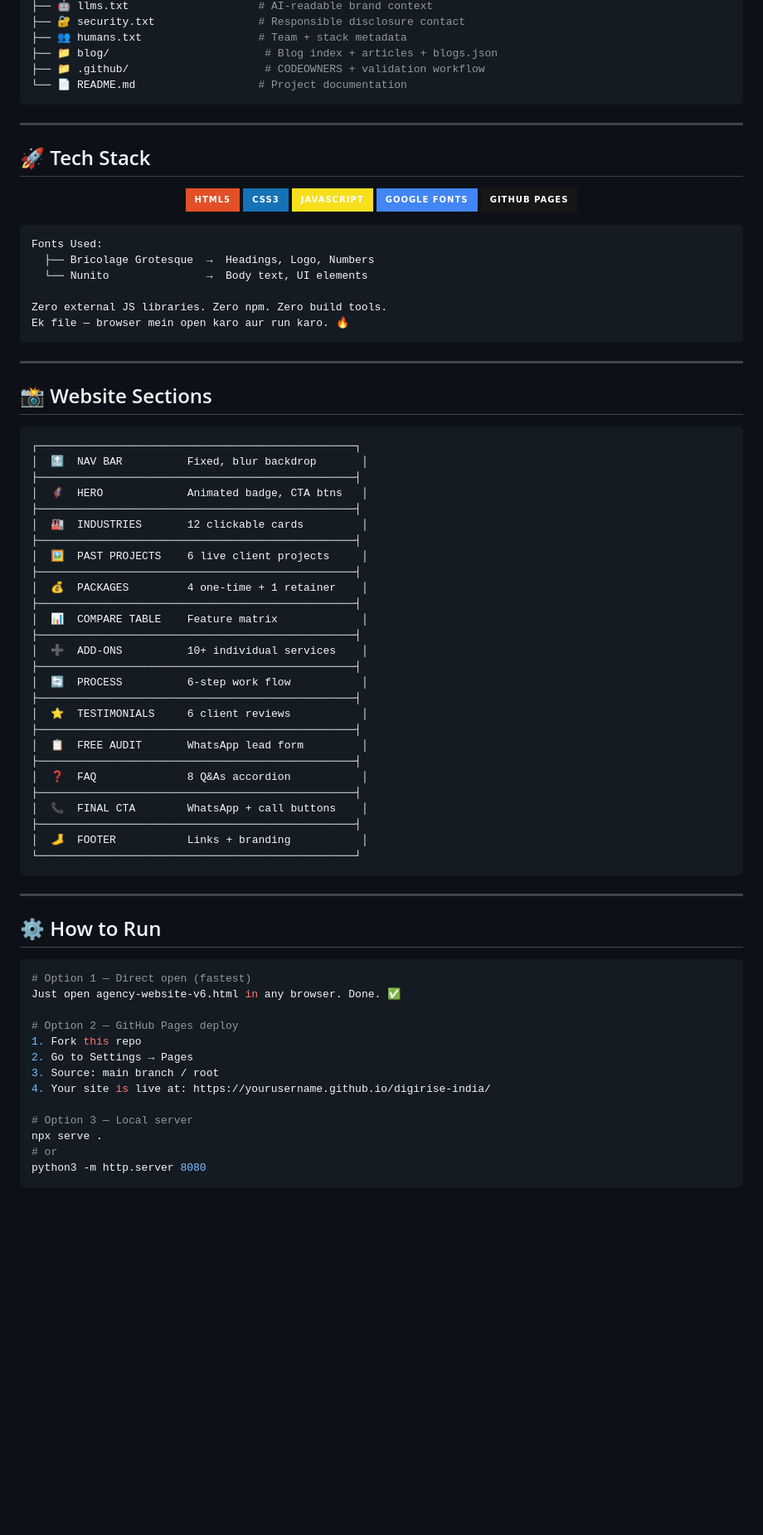
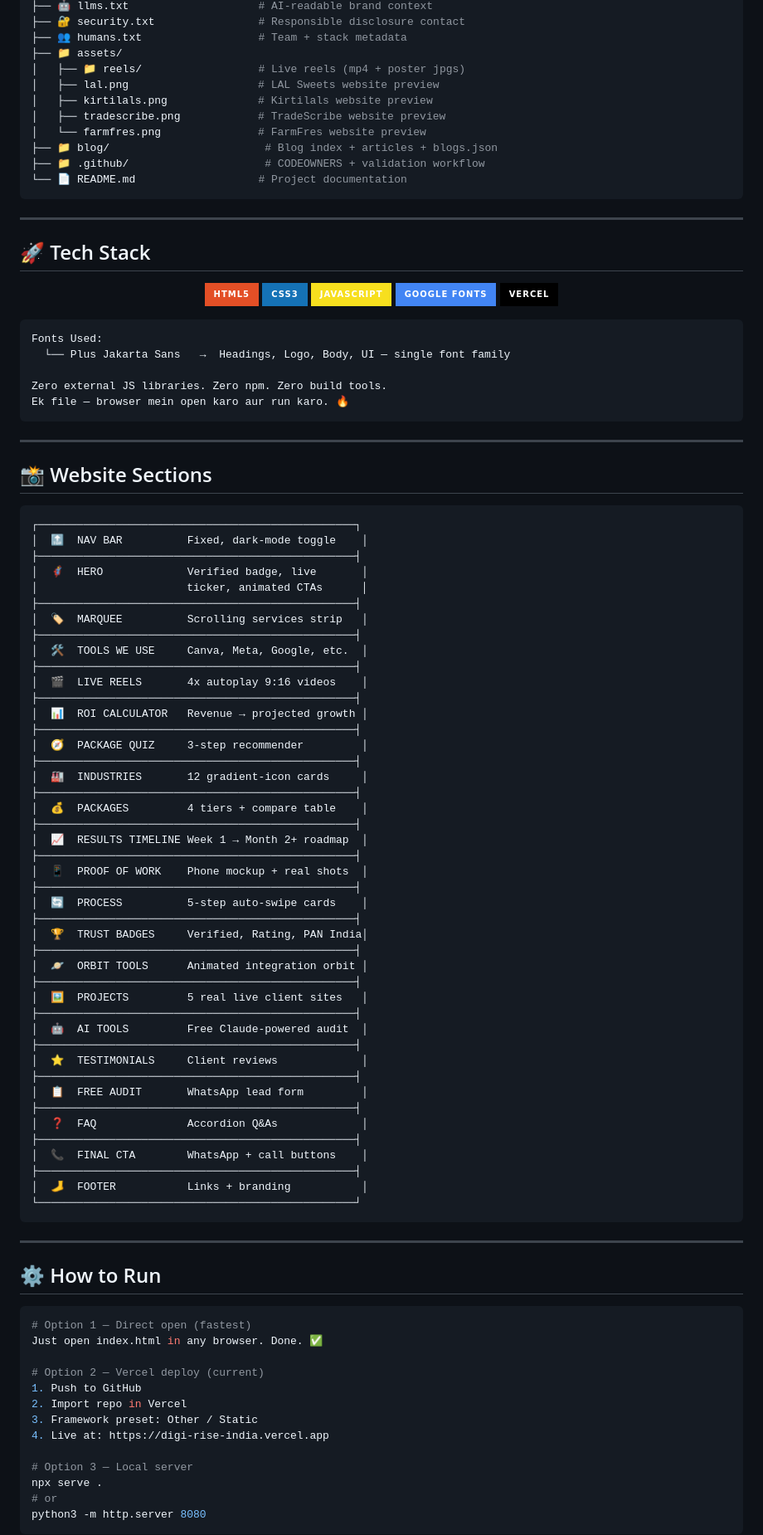
Before and after one commit to S2zxx0zxx/DigiRise-India, a Markdown page: README.md, the part around one of its changes. Shown at 83% size. Drawn GitHub-style; badges without logos; blank space fills up the shorter version.

````diff
--- a/README.md
+++ b/README.md
@@ -71,6 +76,12 @@
 ├── 🤖 llms.txt                    # AI-readable brand context
 ├── 🔐 security.txt                # Responsible disclosure contact
 ├── 👥 humans.txt                  # Team + stack metadata
+├── 📁 assets/
+│   ├── 📁 reels/                  # Live reels (mp4 + poster jpgs)
+│   ├── lal.png                    # LAL Sweets website preview
+│   ├── kirtilals.png              # Kirtilals website preview
+│   ├── tradescribe.png            # TradeScribe website preview
+│   └── farmfres.png               # FarmFres website preview
 ├── 📁 blog/                        # Blog index + articles + blogs.json
 ├── 📁 .github/                     # CODEOWNERS + validation workflow
 └── 📄 README.md                   # Project documentation
@@ -86,14 +97,13 @@
 ![CSS3](https://img.shields.io/badge/CSS3-1572B6?style=for-the-badge&logo=css3&logoColor=white)
 ![JavaScript](https://img.shields.io/badge/JavaScript-F7DF1E?style=for-the-badge&logo=javascript&logoColor=black)
 ![Google Fonts](https://img.shields.io/badge/Google_Fonts-4285F4?style=for-the-badge&logo=google&logoColor=white)
-![GitHub Pages](https://img.shields.io/badge/GitHub_Pages-181717?style=for-the-badge&logo=github&logoColor=white)
+![Vercel](https://img.shields.io/badge/Vercel-000000?style=for-the-badge&logo=vercel&logoColor=white)
 
 </div>
 
 ```
 Fonts Used:
-  ├── Bricolage Grotesque  →  Headings, Logo, Numbers
-  └── Nunito               →  Body text, UI elements
+  └── Plus Jakarta Sans   →  Headings, Logo, Body, UI — single font family
 
 Zero external JS libraries. Zero npm. Zero build tools.
 Ek file — browser mein open karo aur run karo. 🔥
@@ -105,27 +115,44 @@ Ek file — browser mein open karo aur run karo. 🔥
 
 ```
 ┌─────────────────────────────────────────────────┐
-│  🔝  NAV BAR          Fixed, blur backdrop       │
+│  🔝  NAV BAR          Fixed, dark-mode toggle    │
 ├─────────────────────────────────────────────────┤
-│  🦸  HERO             Animated badge, CTA btns   │
+│  🦸  HERO             Verified badge, live       │
+│                       ticker, animated CTAs      │
 ├─────────────────────────────────────────────────┤
-│  🏭  INDUSTRIES       12 clickable cards         │
+│  🏷️  MARQUEE          Scrolling services strip   │
 ├─────────────────────────────────────────────────┤
-│  🖼️  PAST PROJECTS    6 live client projects     │
+│  🛠️  TOOLS WE USE     Canva, Meta, Google, etc.  │
 ├─────────────────────────────────────────────────┤
-│  💰  PACKAGES         4 one-time + 1 retainer    │
+│  🎬  LIVE REELS       4x autoplay 9:16 videos    │
 ├─────────────────────────────────────────────────┤
-│  📊  COMPARE TABLE    Feature matrix             │
+│  📊  ROI CALCULATOR   Revenue → projected growth │
 ├─────────────────────────────────────────────────┤
-│  ➕  ADD-ONS          10+ individual services    │
+│  🧭  PACKAGE QUIZ     3-step recommender         │
 ├─────────────────────────────────────────────────┤
-│  🔄  PROCESS          6-step work flow           │
+│  🏭  INDUSTRIES       12 gradient-icon cards     │
 ├─────────────────────────────────────────────────┤
-│  ⭐  TESTIMONIALS     6 client reviews           │
+│  💰  PACKAGES         4 tiers + compare table    │
+├─────────────────────────────────────────────────┤
+│  📈  RESULTS TIMELINE Week 1 → Month 2+ roadmap  │
+├─────────────────────────────────────────────────┤
+│  📱  PROOF OF WORK    Phone mockup + real shots  │
+├─────────────────────────────────────────────────┤
+│  🔄  PROCESS          5-step auto-swipe cards    │
+├─────────────────────────────────────────────────┤
+│  🏆  TRUST BADGES     Verified, Rating, PAN India│
+├─────────────────────────────────────────────────┤
+│  🪐  ORBIT TOOLS      Animated integration orbit │
+├─────────────────────────────────────────────────┤
+│  🖼️  PROJECTS         5 real live client sites   │
+├─────────────────────────────────────────────────┤
+│  🤖  AI TOOLS         Free Claude-powered audit  │
+├─────────────────────────────────────────────────┤
+│  ⭐  TESTIMONIALS     Client reviews             │
 ├─────────────────────────────────────────────────┤
 │  📋  FREE AUDIT       WhatsApp lead form         │
 ├─────────────────────────────────────────────────┤
-│  ❓  FAQ              8 Q&As accordion           │
+│  ❓  FAQ              Accordion Q&As             │
 ├─────────────────────────────────────────────────┤
 │  📞  FINAL CTA        WhatsApp + call buttons    │
 ├─────────────────────────────────────────────────┤
@@ -139,13 +166,13 @@ Ek file — browser mein open karo aur run karo. 🔥
 
 ```bash
 # Option 1 — Direct open (fastest)
-Just open agency-website-v6.html in any browser. Done. ✅
+Just open index.html in any browser. Done. ✅
 
-# Option 2 — GitHub Pages deploy
-1. Fork this repo
-2. Go to Settings → Pages
-3. Source: main branch / root
-4. Your site is live at: https://yourusername.github.io/digirise-india/
+# Option 2 — Vercel deploy (current)
+1. Push to GitHub
+2. Import repo in Vercel
+3. Framework preset: Other / Static
+4. Live at: https://digi-rise-india.vercel.app
 
 # Option 3 — Local server
 npx serve .
````
Also changed, not shown: other parts of README.md (+73 -38 lines).
